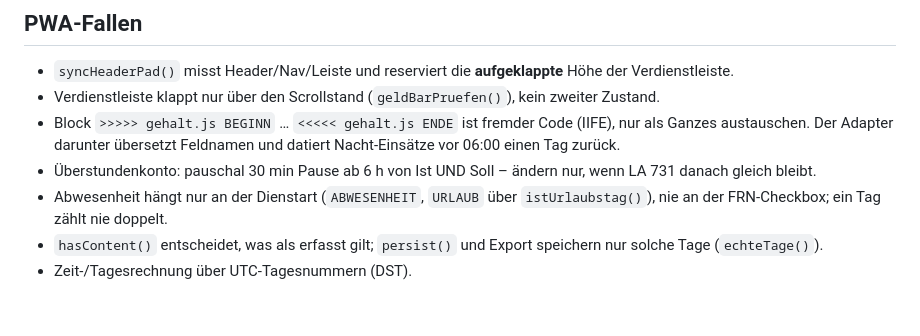
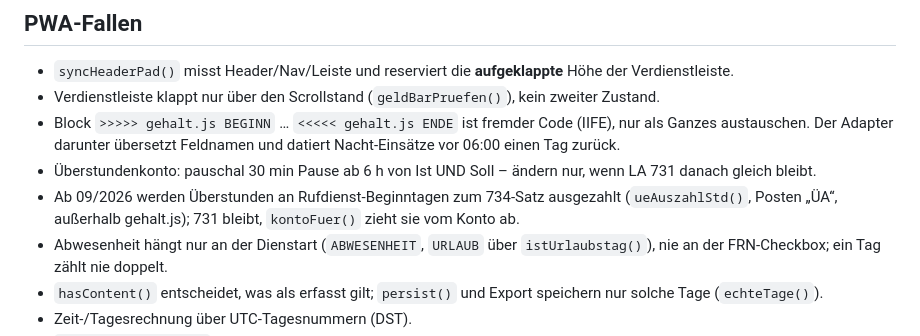
Before and after one commit to nomiknomik/tagesdokumentation-ueberstunden-rufdienst, a Markdown page: CLAUDE.md, the part around the change. Rendered like a GitHub page; blank space fills up the shorter version.

Commit message:
CLAUDE.md: Hinweis auf Ueberstunden-Auszahlung ab 09/2026
Co-Authored-By: Claude Opus 5.5 <noreply@anthropic.com>
Claude-Session: https://claude.ai/code/session_017LaTMpkzouaWYVsSPHhsp5

```diff
--- a/CLAUDE.md
+++ b/CLAUDE.md
@@ -56,6 +56,9 @@ kein +24h-Wrap), FRN-Verhalten. Alles andere in der PWA ist PWA-exklusiv.
   Feldnamen und datiert Nacht-Einsätze vor 06:00 einen Tag zurück.
 - Überstundenkonto: pauschal 30 min Pause ab 6 h von Ist UND Soll – ändern
   nur, wenn LA 731 danach gleich bleibt.
+- Ab 09/2026 werden Überstunden an Rufdienst-Beginntagen zum 734-Satz
+  ausgezahlt (`ueAuszahlStd()`, Posten „ÜA“, außerhalb gehalt.js); 731 bleibt,
+  `kontoFuer()` zieht sie vom Konto ab.
 - Abwesenheit hängt nur an der Dienstart (`ABWESENHEIT`, `URLAUB` über
   `istUrlaubstag()`), nie an der FRN-Checkbox; ein Tag zählt nie doppelt.
 - `hasContent()` entscheidet, was als erfasst gilt; `persist()` und Export
```
